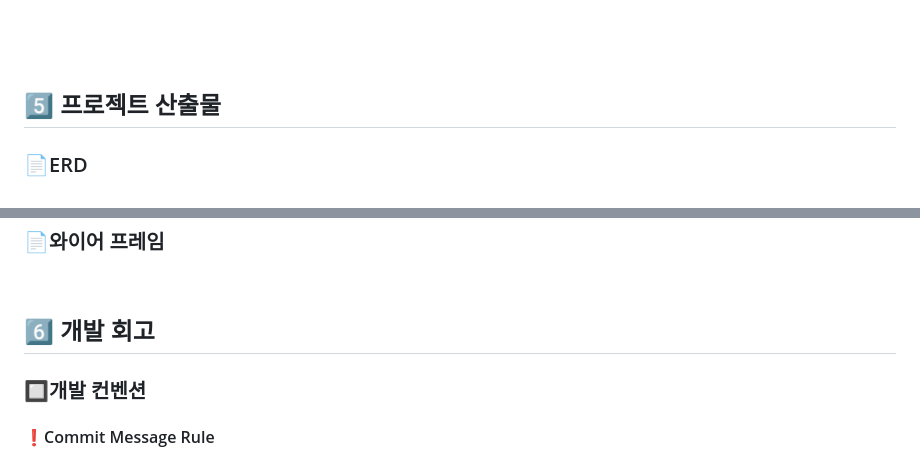
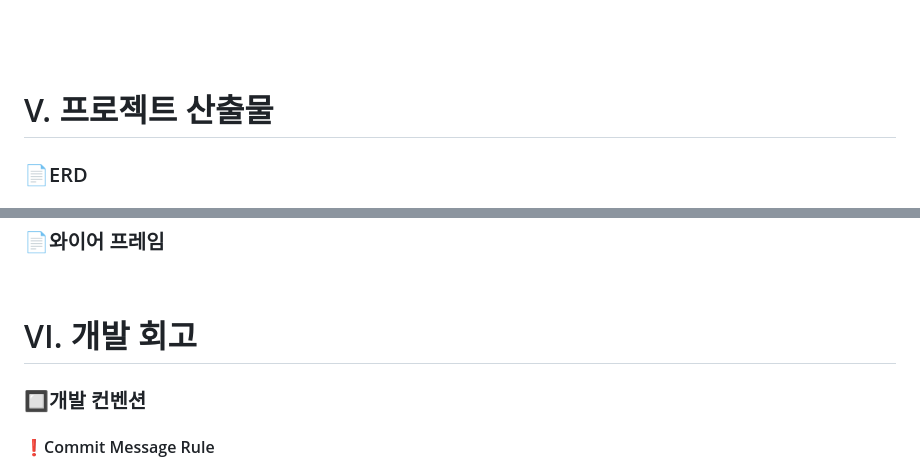
Before and after one commit to hyunsoo10/Secret_Zoo, a Markdown page: README.md, 2 parts joined by grey strips. Rendered like a GitHub page.

```diff
--- a/README.md
+++ b/README.md
@@ -266,7 +266,7 @@
 <br>
 <br>
 
-## 5️⃣ 프로젝트 산출물
+# V. 프로젝트 산출물
 
 
 ### 📄ERD
@@ -280,7 +280,7 @@
 
 
 
-## 6️⃣ 개발 회고
+# VI. 개발 회고
 
 ### 🔲개발 컨벤션
 
```
Also changed, not shown: other parts of README.md (+3 -3 lines).
